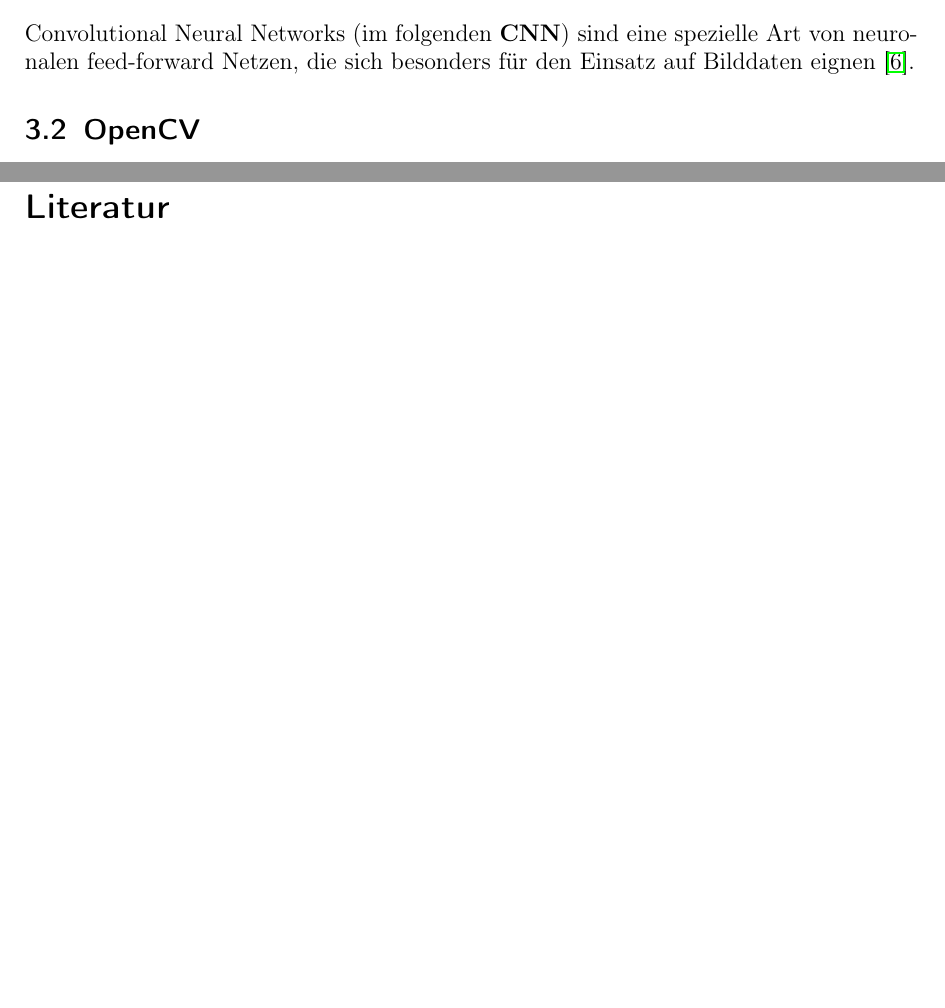
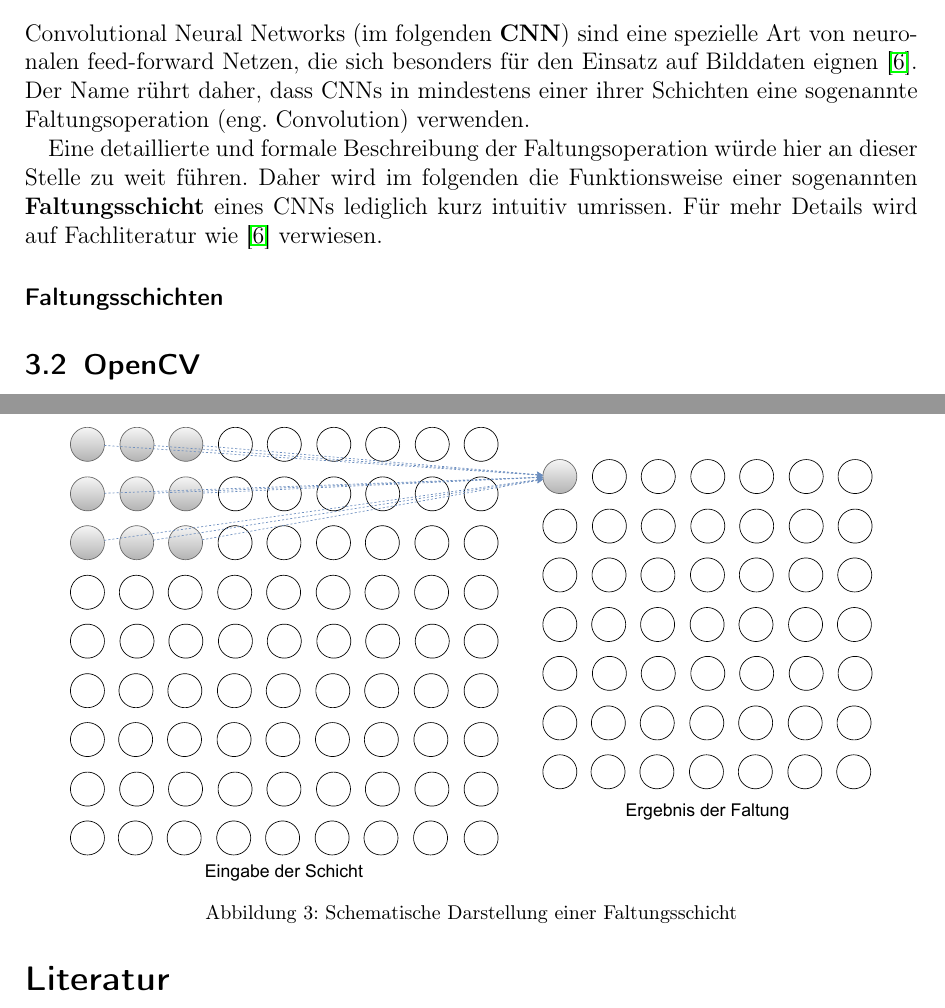
Before and after one commit to chr-peters/fallstudien_2_berichte, a LaTeX document (license_plate_recognition/bericht_projekt_2_christian_peters.tex, which reads license_plate_recognition/abschnitte/grundlagen.tex): two parts of pages 9 and 10 of 11, joined at a grey line, cut so that both start at the same text, the shorter picture padded with empty space. Compiled offline with pdfLaTeX.

Commit message:
Abbildung Faltungsschicht

```diff
--- a/license_plate_recognition/abschnitte/grundlagen.tex
+++ b/license_plate_recognition/abschnitte/grundlagen.tex
@@ -330,6 +330,23 @@ gro{\ss}er Beliebtheit.
 Convolutional Neural Networks (im folgenden \textbf{CNN}) sind eine
 spezielle Art von neuronalen feed-forward Netzen, die sich besonders f\"ur den
 Einsatz auf Bilddaten eignen~\cite{Goodfellow-et-al-2016}.
+Der Name r\"uhrt daher, dass CNNs in mindestens einer ihrer Schichten
+eine sogenannte Faltungsoperation (eng. Convolution) verwenden.
+
+Eine detaillierte und formale Beschreibung der Faltungsoperation w\"urde
+hier an dieser Stelle zu weit f\"uhren. Daher wird im folgenden
+die Funktionsweise einer sogenannten \textbf{Faltungsschicht} eines
+CNNs lediglich kurz intuitiv umrissen. F\"ur mehr Details wird auf
+Fachliteratur wie~\cite{Goodfellow-et-al-2016} verwiesen.
+
+\paragraph{Faltungsschichten}
+
+\begin{figure}[h]
+    \centering
+    \includegraphics[width=0.9\textwidth]{abbildungen/faltungsschicht}
+    \caption{Schematische Darstellung einer Faltungsschicht}
+    \label{fig:faltungsschicht}
+\end{figure}
 
 \subsection{OpenCV}
 
```
Also changed, not shown: license_plate_recognition/abbildungen/faltungsschicht.pdf (added), license_plate_recognition/bericht_projekt_2_christian_peters.pdf, 1 other file.
